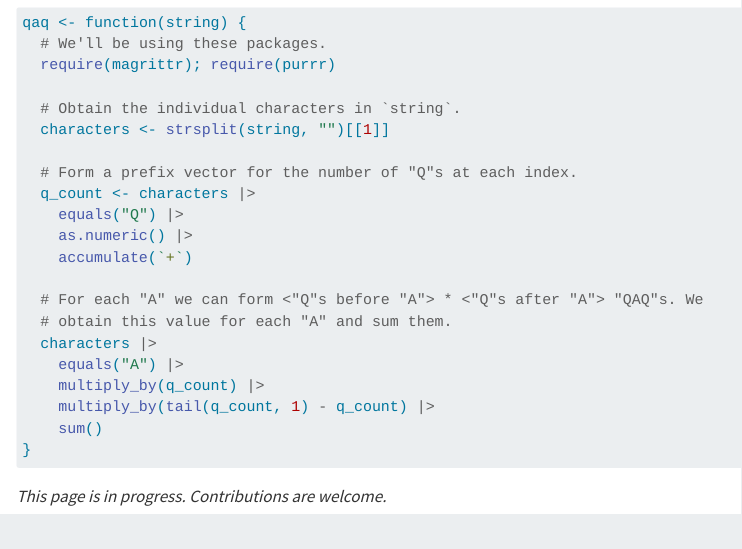
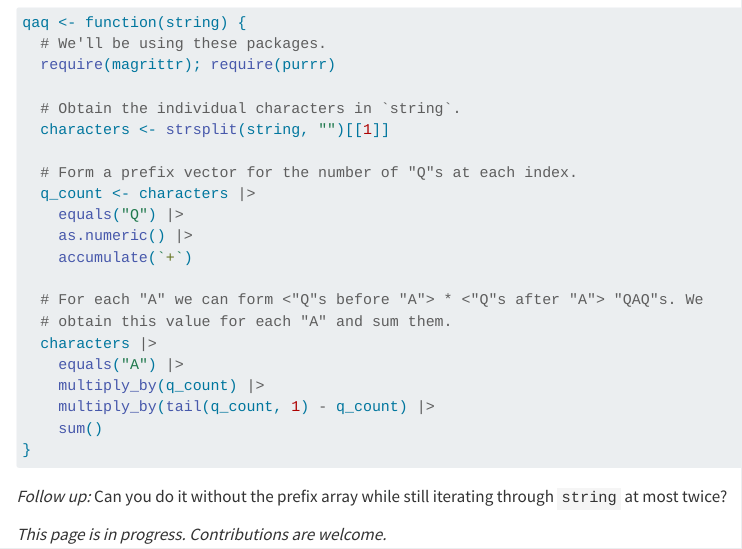
Before and after one commit to red-robby/red-robby.github.io, a Quarto document (practice/algorithmic-problems.qmd): the page in a window 1100 px wide, from 1500 px down. Rendered offline with R 4.5, knitr and Pandoc in place of Quarto, with nearby package versions; menus at the side of the page are left out.

Commit message:
Added QAQ follow up question.

````diff
--- a/practice/algorithmic-problems.qmd
+++ b/practice/algorithmic-problems.qmd
@@ -108,4 +108,7 @@ qaq <- function(string) {
 }
 ```
 
+_Follow up:_ Can you do it without the prefix array while still iterating
+through `string` at most twice?
+
 _This page is in progress. Contributions are welcome._
````
Also changed, not shown: docs/search.json, 1 other file.
